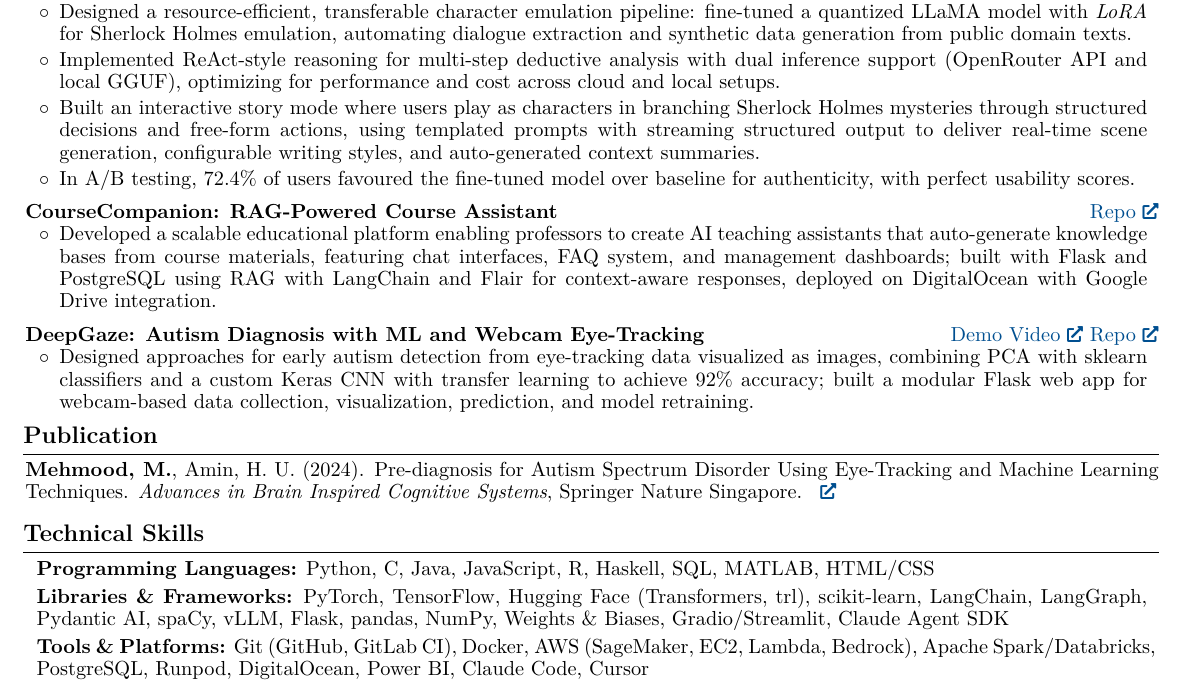
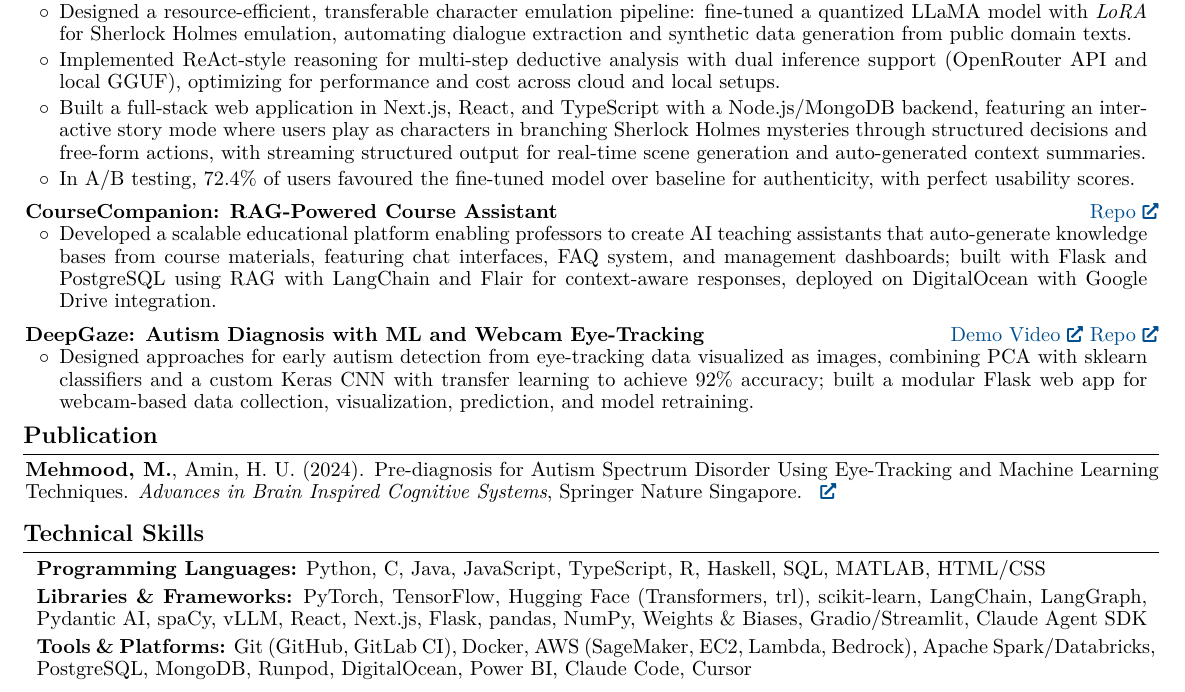
Before and after one commit to mustafameh/Resume, a LaTeX document (main.tex): part of the page, cut so that both start at the same text. Compiled offline with pdfLaTeX.

Commit message:
temp: add React/TypeScript/Next.js to resume for Eloquent AI application

```diff
--- a/main.tex
+++ b/main.tex
@@ -260,7 +260,7 @@
 
         \item Implemented ReAct-style reasoning for multi-step deductive analysis with dual inference support (OpenRouter API and local GGUF), optimizing for performance and cost across cloud and local setups.
 
-\item Built an interactive story mode where users play as characters in branching Sherlock Holmes mysteries through structured decisions and free-form actions, using templated prompts with streaming structured output to deliver real-time scene generation, configurable writing styles, and auto-generated context summaries.
+\item Built a full-stack web application in Next.js, React, and TypeScript with a Node.js/MongoDB backend, featuring an interactive story mode where users play as characters in branching Sherlock Holmes mysteries through structured decisions and free-form actions, with streaming structured output for real-time scene generation and auto-generated context summaries.
 
 
         \item In A/B testing, 72.4\% of users favoured the fine-tuned model over baseline for authenticity, with perfect usability scores.
@@ -294,20 +294,20 @@
 \vspace{0.15cm}
 \section{Technical Skills}
 \begin{onecolentry}
-\textbf{Programming Languages:} Python, C, Java, JavaScript, R, Haskell, SQL, MATLAB, HTML/CSS
+\textbf{Programming Languages:} Python, C, Java, JavaScript, TypeScript, R, Haskell, SQL, MATLAB, HTML/CSS
 \end{onecolentry}
 
 \vspace{0.1cm}
 \begin{onecolentry}
 \textbf{Libraries \& Frameworks:}
-PyTorch, TensorFlow, Hugging Face (Transformers, trl), scikit-learn, LangChain, LangGraph, Pydantic AI, spaCy, vLLM, Flask, pandas, NumPy, Weights \& Biases, Gradio/Streamlit, Claude Agent SDK
+PyTorch, TensorFlow, Hugging Face (Transformers, trl), scikit-learn, LangChain, LangGraph, Pydantic AI, spaCy, vLLM, React, Next.js, Flask, pandas, NumPy, Weights \& Biases, Gradio/Streamlit, Claude Agent SDK
 \end{onecolentry}
 
 \vspace{0.1cm}
 \begin{onecolentry}
 \textbf{Tools \& Platforms:}
 Git (GitHub, GitLab CI), Docker, AWS (SageMaker, EC2, Lambda, Bedrock),
-Apache Spark/Databricks, PostgreSQL, Runpod, DigitalOcean, Power BI, Claude Code, Cursor
+Apache Spark/Databricks, PostgreSQL, MongoDB, Runpod, DigitalOcean, Power BI, Claude Code, Cursor
 \end{onecolentry}
 
 
```
